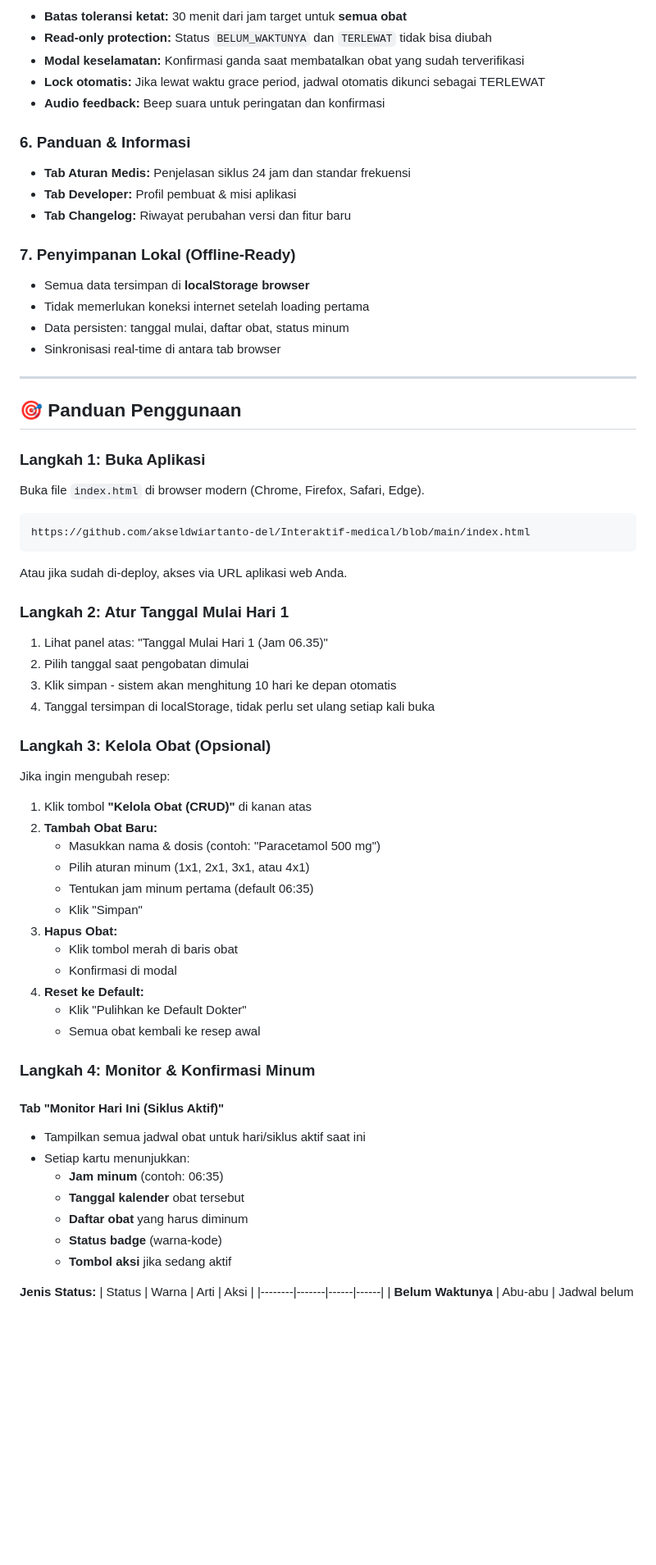
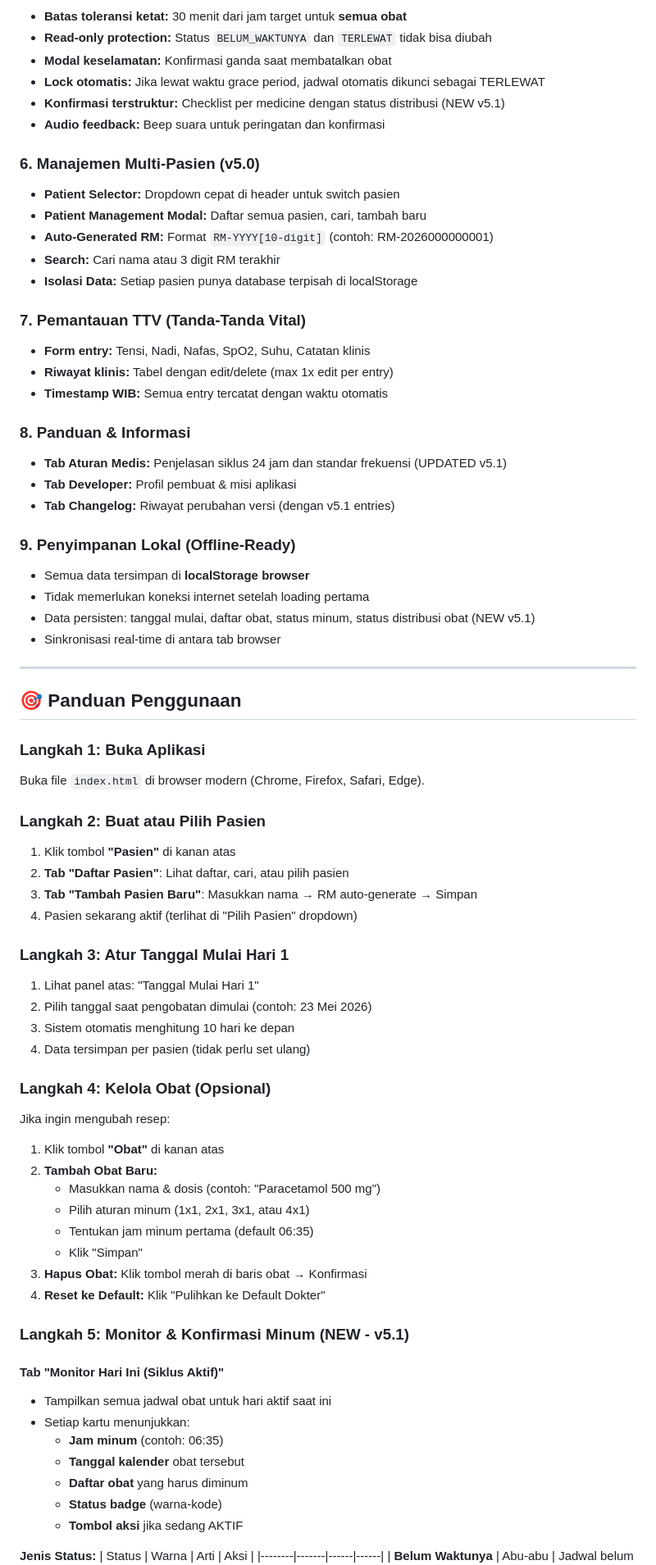
Before and after one commit to mlev8926/Asisten, a Markdown page: README.md, the part around one of its changes. Shown at 82% size. Drawn GitHub-style; blank space fills up the shorter version.

Commit message:
v5.1.0: Updated README.md with medicine confirmation checklist, day rotation fixes, and structured confirmation workflow

````diff
--- a/README.md
+++ b/README.md
@@ -82,18 +95,31 @@
 - **Batas toleransi ketat:** 30 menit dari jam target untuk **semua obat**
 - **Read-only protection:** Status `BELUM_WAKTUNYA` dan `TERLEWAT` tidak bisa diubah
-- **Modal keselamatan:** Konfirmasi ganda saat membatalkan obat yang sudah terverifikasi
+- **Modal keselamatan:** Konfirmasi ganda saat membatalkan obat
 - **Lock otomatis:** Jika lewat waktu grace period, jadwal otomatis dikunci sebagai TERLEWAT
+- **Konfirmasi terstruktur:** Checklist per medicine dengan status distribusi (NEW v5.1)
 - **Audio feedback:** Beep suara untuk peringatan dan konfirmasi
 
-### 6. **Panduan & Informasi**
-- **Tab Aturan Medis:** Penjelasan siklus 24 jam dan standar frekuensi
+### 6. **Manajemen Multi-Pasien** (v5.0)
+- **Patient Selector:** Dropdown cepat di header untuk switch pasien
+- **Patient Management Modal:** Daftar semua pasien, cari, tambah baru
+- **Auto-Generated RM:** Format `RM-YYYY[10-digit]` (contoh: RM-2026000000001)
+- **Search:** Cari nama atau 3 digit RM terakhir
+- **Isolasi Data:** Setiap pasien punya database terpisah di localStorage
+
+### 7. **Pemantauan TTV (Tanda-Tanda Vital)**
+- **Form entry:** Tensi, Nadi, Nafas, SpO2, Suhu, Catatan klinis
+- **Riwayat klinis:** Tabel dengan edit/delete (max 1x edit per entry)
+- **Timestamp WIB:** Semua entry tercatat dengan waktu otomatis
+
+### 8. **Panduan & Informasi**
+- **Tab Aturan Medis:** Penjelasan siklus 24 jam dan standar frekuensi (UPDATED v5.1)
 - **Tab Developer:** Profil pembuat & misi aplikasi
-- **Tab Changelog:** Riwayat perubahan versi dan fitur baru
+- **Tab Changelog:** Riwayat perubahan versi (dengan v5.1 entries)
 
-### 7. **Penyimpanan Lokal (Offline-Ready)**
+### 9. **Penyimpanan Lokal (Offline-Ready)**
 - Semua data tersimpan di **localStorage browser**
 - Tidak memerlukan koneksi internet setelah loading pertama
-- Data persisten: tanggal mulai, daftar obat, status minum
+- Data persisten: tanggal mulai, daftar obat, status minum, status distribusi obat (NEW v5.1)
 - Sinkronisasi real-time di antara tab browser
 
 ---
@@ -103,43 +129,39 @@
 ### **Langkah 1: Buka Aplikasi**
 Buka file `index.html` di browser modern (Chrome, Firefox, Safari, Edge).
 
-```
-https://github.com/akseldwiartanto-del/Interaktif-medical/blob/main/index.html
-```
+### **Langkah 2: Buat atau Pilih Pasien**
+1. Klik tombol **"Pasien"** di kanan atas
+2. **Tab "Daftar Pasien"**: Lihat daftar, cari, atau pilih pasien
+3. **Tab "Tambah Pasien Baru"**: Masukkan nama → RM auto-generate → Simpan
+4. Pasien sekarang aktif (terlihat di "Pilih Pasien" dropdown)
 
-Atau jika sudah di-deploy, akses via URL aplikasi web Anda.
+### **Langkah 3: Atur Tanggal Mulai Hari 1**
+1. Lihat panel atas: "Tanggal Mulai Hari 1"
+2. Pilih tanggal saat pengobatan dimulai (contoh: 23 Mei 2026)
+3. Sistem otomatis menghitung 10 hari ke depan
+4. Data tersimpan per pasien (tidak perlu set ulang)
 
-### **Langkah 2: Atur Tanggal Mulai Hari 1**
-1. Lihat panel atas: "Tanggal Mulai Hari 1 (Jam 06.35)"
-2. Pilih tanggal saat pengobatan dimulai
-3. Klik simpan - sistem akan menghitung 10 hari ke depan otomatis
-4. Tanggal tersimpan di localStorage, tidak perlu set ulang setiap kali buka
-
-### **Langkah 3: Kelola Obat (Opsional)**
+### **Langkah 4: Kelola Obat (Opsional)**
 Jika ingin mengubah resep:
-1. Klik tombol **"Kelola Obat (CRUD)"** di kanan atas
+1. Klik tombol **"Obat"** di kanan atas
 2. **Tambah Obat Baru:**
    - Masukkan nama & dosis (contoh: "Paracetamol 500 mg")
    - Pilih aturan minum (1x1, 2x1, 3x1, atau 4x1)
    - Tentukan jam minum pertama (default 06:35)
    - Klik "Simpan"
-3. **Hapus Obat:**
-   - Klik tombol merah di baris obat
-   - Konfirmasi di modal
-4. **Reset ke Default:**
-   - Klik "Pulihkan ke Default Dokter"
-   - Semua obat kembali ke resep awal
+3. **Hapus Obat:** Klik tombol merah di baris obat → Konfirmasi
+4. **Reset ke Default:** Klik "Pulihkan ke Default Dokter"
 
-### **Langkah 4: Monitor & Konfirmasi Minum**
+### **Langkah 5: Monitor & Konfirmasi Minum (NEW - v5.1)**
 
 #### **Tab "Monitor Hari Ini (Siklus Aktif)"**
-- Tampilkan semua jadwal obat untuk hari/siklus aktif saat ini
+- Tampilkan semua jadwal obat untuk hari aktif saat ini
 - Setiap kartu menunjukkan:
   - **Jam minum** (contoh: 06:35)
   - **Tanggal kalender** obat tersebut
   - **Daftar obat** yang harus diminum
   - **Status badge** (warna-kode)
-  - **Tombol aksi** jika sedang aktif
+  - **Tombol aksi** jika sedang AKTIF
 
 **Jenis Status:**
 | Status | Warna | Arti | Aksi |
````
Also changed, not shown: other parts of README.md (+149 -52 lines).
